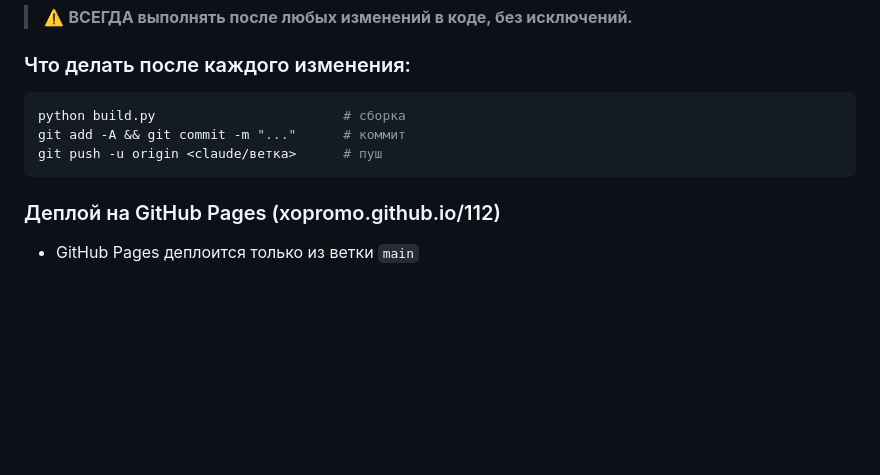
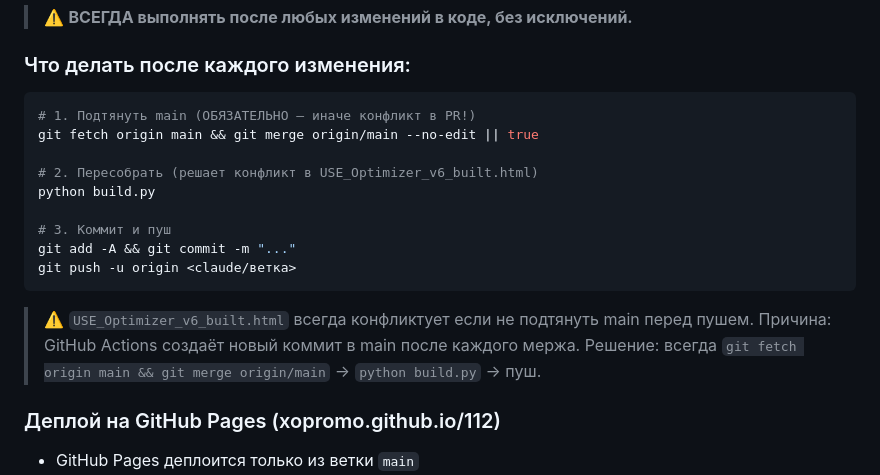
Before and after one commit to xopromo/112, a Markdown page: CLAUDE.md, the part around the change. Drawn GitHub-style; blank space fills up the shorter version.

Commit message:
docs: document anti-conflict workflow

````diff
--- a/CLAUDE.md
+++ b/CLAUDE.md
@@ -228,10 +228,20 @@ bash /home/user/112/agent/gh_search.sh <query> <mode> <max_urls>
 
 ### Что делать после каждого изменения:
 ```bash
-python build.py                        # сборка
-git add -A && git commit -m "..."      # коммит
-git push -u origin <claude/ветка>      # пуш
+# 1. Подтянуть main (ОБЯЗАТЕЛЬНО — иначе конфликт в PR!)
+git fetch origin main && git merge origin/main --no-edit || true
+
+# 2. Пересобрать (решает конфликт в USE_Optimizer_v6_built.html)
+python build.py
+
+# 3. Коммит и пуш
+git add -A && git commit -m "..."
+git push -u origin <claude/ветка>
 ```
+
+> ⚠️ `USE_Optimizer_v6_built.html` всегда конфликтует если не подтянуть main перед пушем.
+> Причина: GitHub Actions создаёт новый коммит в main после каждого мержа.
+> Решение: всегда `git fetch origin main && git merge origin/main` → `python build.py` → пуш.
 
 ### Деплой на GitHub Pages (xopromo.github.io/112)
 - GitHub Pages деплоится только из ветки `main`
````
